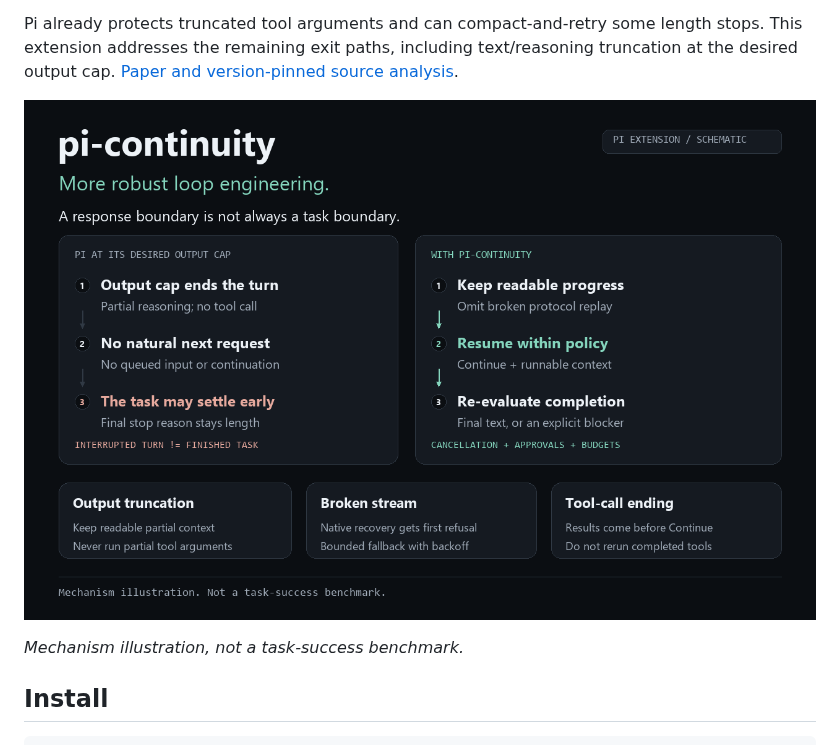
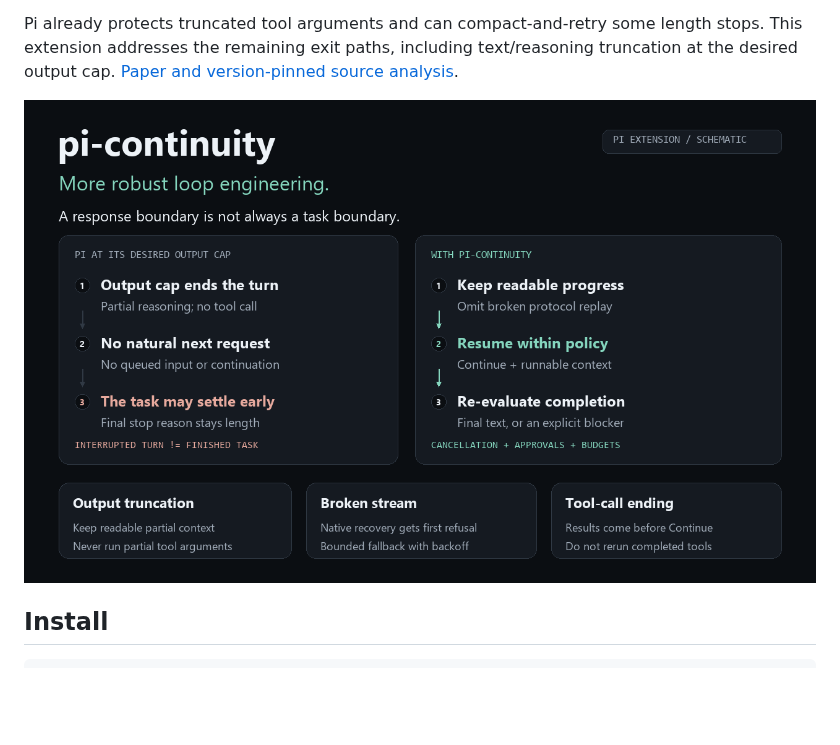
Before and after one commit to zhexusun10/pi-continuity, a Markdown page: README.md, the part around the change. GitHub-like rendering; pictures changed too: assets/loop-engineering.png; blank space fills up the shorter version.

```diff
--- a/README.md
+++ b/README.md
@@ -22,9 +22,7 @@ pi-continuity applies that design lesson to Pi's loop: **preserve usable state
 
 Pi already protects truncated tool arguments and can compact-and-retry some length stops. This extension addresses the remaining exit paths, including text/reasoning truncation at the desired output cap. [Paper and version-pinned source analysis](docs/evidence.md).
 
-![Loop engineering: distinguish an interrupted turn from task completion, preserve readable context, and resume within policy](https://raw.githubusercontent.com/zhexusun10/pi-continuity/main/assets/loop-engineering.png)
-
-*Mechanism illustration, not a task-success benchmark.*
+![Loop engineering: distinguish an interrupted turn from task completion, preserve readable context, and resume within policy](https://raw.githubusercontent.com/zhexusun10/pi-continuity/main/assets/loop-engineering.png?v=2)
 
 ## Install
 
```
Also changed, not shown: docs/README.zh-CN.md (+1 -3 lines), docs/assets.md (+1 -1 lines), 2 other files.
